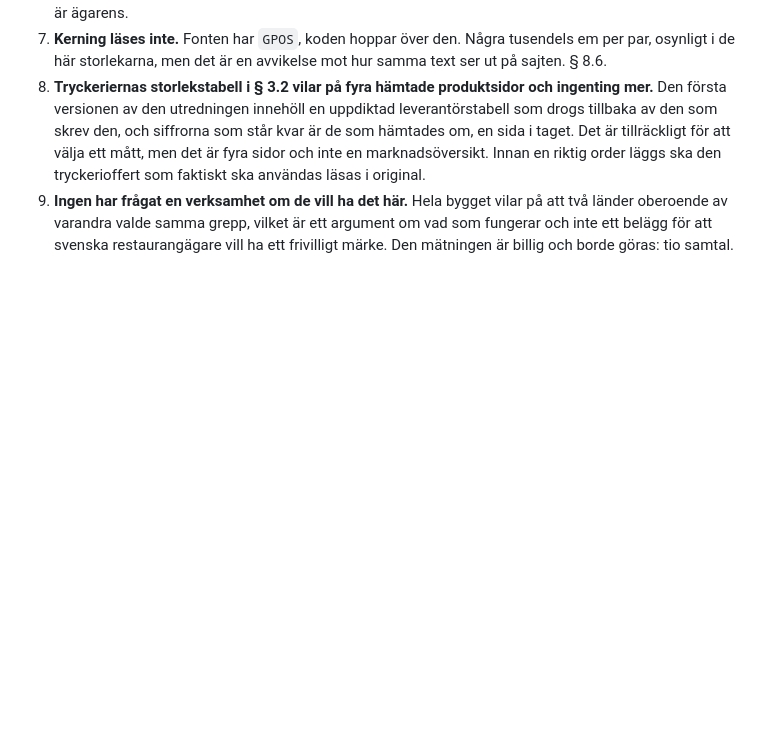
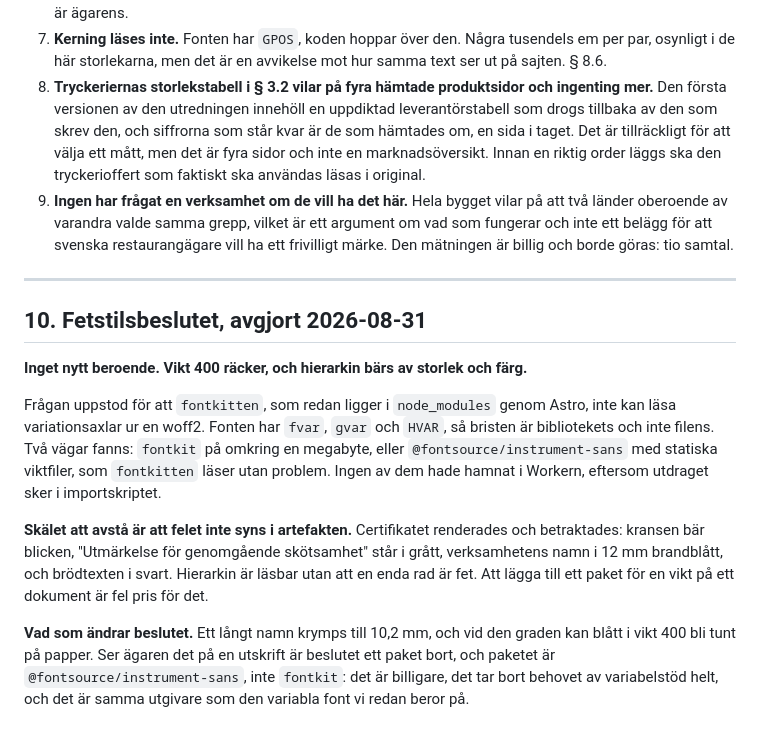
Before and after one commit to manserlandsson/prikko, a Markdown page: docs/48_market_som_lamnar_sajten.md, the part around the change. GitHub-like rendering; blank space fills up the shorter version.

Commit message:
Fetstilen avgörs mot artefakten och inte mot beroendelistan, alltså inget nytt paket

```diff
--- a/docs/48_market_som_lamnar_sajten.md
+++ b/docs/48_market_som_lamnar_sajten.md
@@ -703,3 +703,30 @@ filerna använder, men det ska stå skrivet och inte upptäckas.
    argument om vad som fungerar och inte ett belägg för att svenska
    restaurangägare vill ha ett frivilligt märke. Den mätningen är billig och
    borde göras: tio samtal.
+
+
+---
+
+## 10. Fetstilsbeslutet, avgjort 2026-08-31
+
+**Inget nytt beroende. Vikt 400 räcker, och hierarkin bärs av storlek och
+färg.**
+
+Frågan uppstod för att `fontkitten`, som redan ligger i `node_modules` genom
+Astro, inte kan läsa variationsaxlar ur en woff2. Fonten har `fvar`, `gvar` och
+`HVAR`, så bristen är bibliotekets och inte filens. Två vägar fanns: `fontkit`
+på omkring en megabyte, eller `@fontsource/instrument-sans` med statiska
+viktfiler, som `fontkitten` läser utan problem. Ingen av dem hade hamnat i
+Workern, eftersom utdraget sker i importskriptet.
+
+**Skälet att avstå är att felet inte syns i artefakten.** Certifikatet
+renderades och betraktades: kransen bär blicken, "Utmärkelse för genomgående
+skötsamhet" står i grått, verksamhetens namn i 12 mm brandblått, och
+brödtexten i svart. Hierarkin är läsbar utan att en enda rad är fet. Att lägga
+till ett paket för en vikt på ett dokument är fel pris för det.
+
+**Vad som ändrar beslutet.** Ett långt namn krymps till 10,2 mm, och vid den
+graden kan blått i vikt 400 bli tunt på papper. Ser ägaren det på en utskrift
+är beslutet ett paket bort, och paketet är `@fontsource/instrument-sans`, inte
+`fontkit`: det är billigare, det tar bort behovet av variabelstöd helt, och det
+är samma utgivare som den variabla font vi redan beror på.
```
